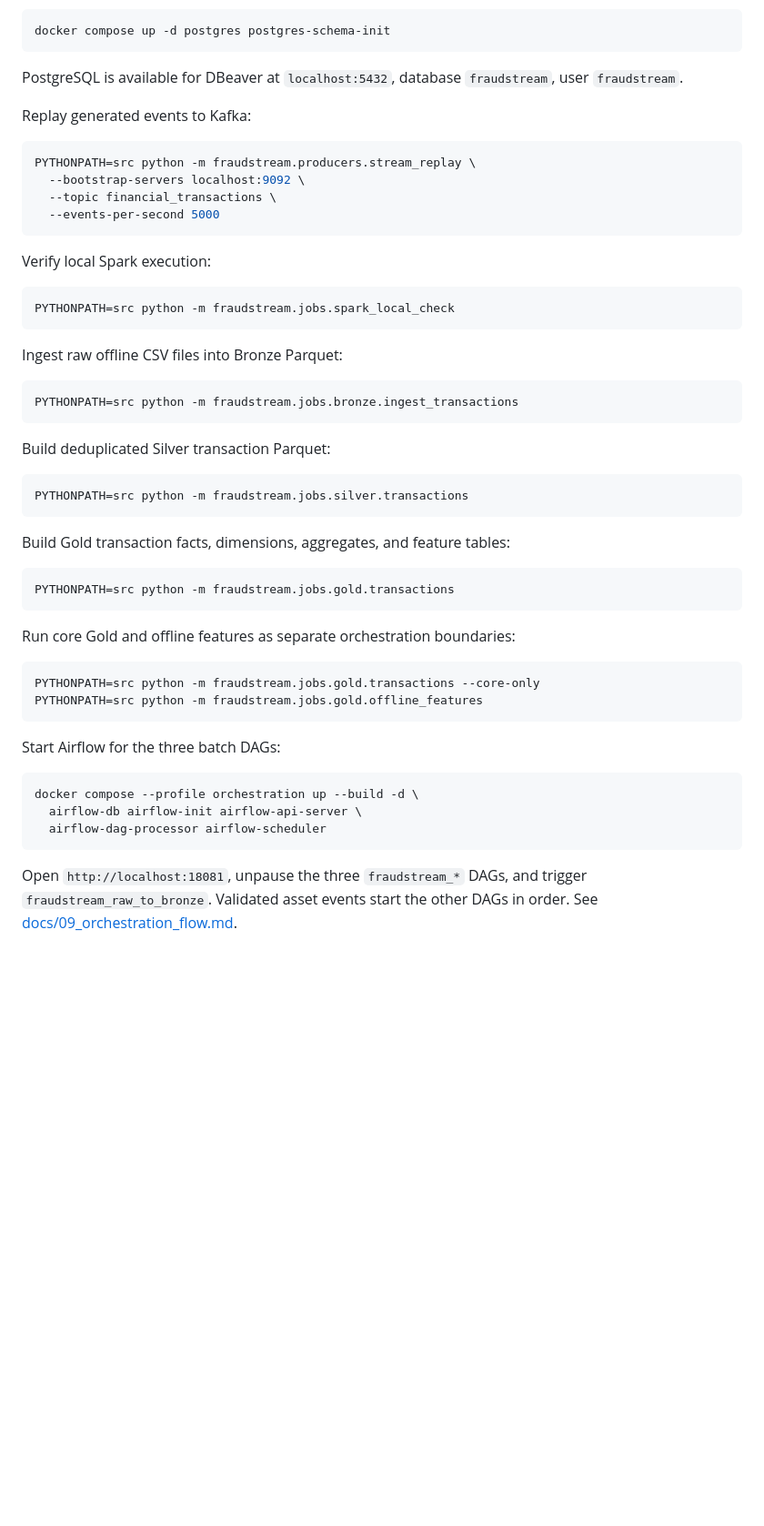
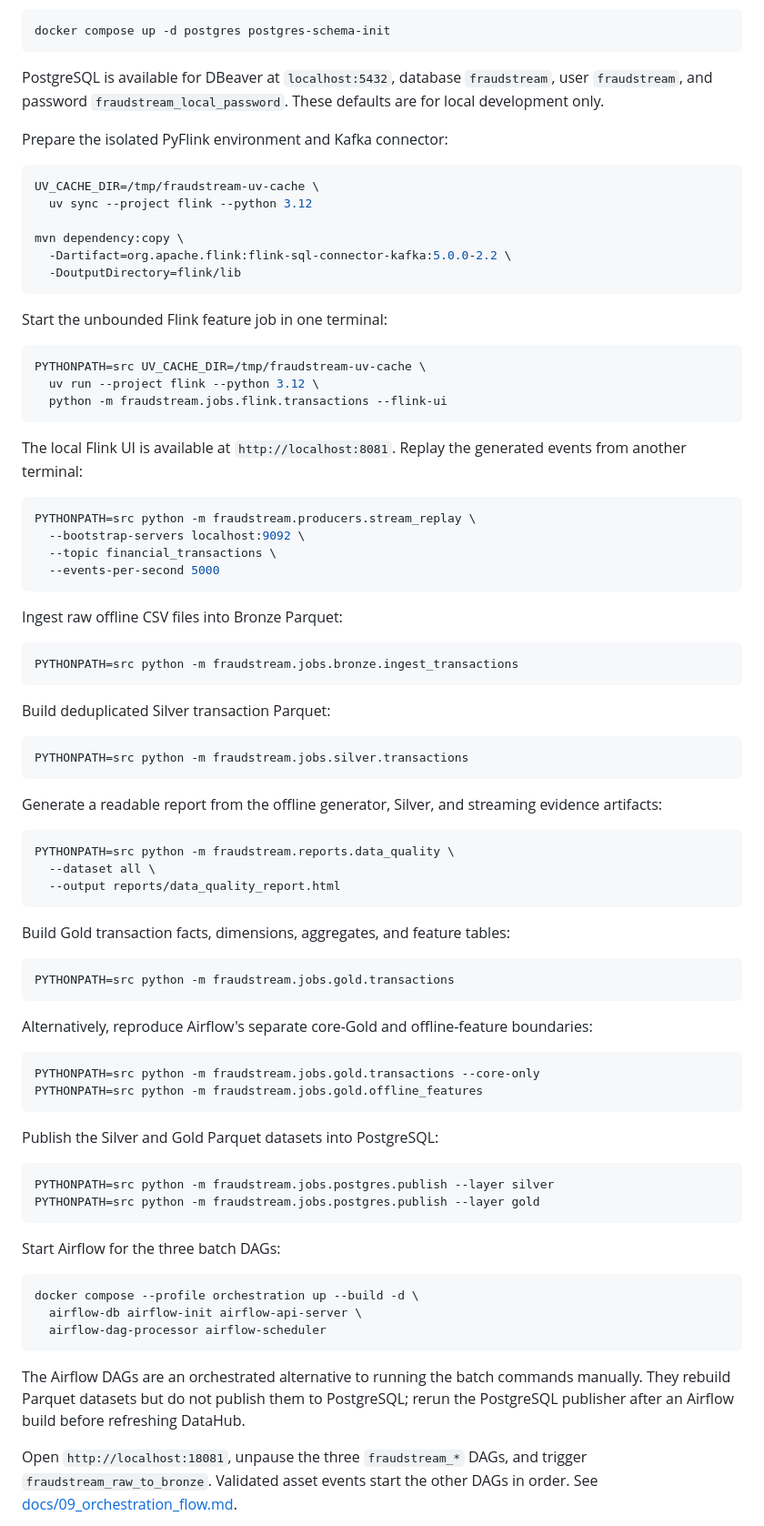
Before and after one commit to hiendat04/fraudstream, a Markdown page: README.md, the part around one of its changes. Shown at 91% size. GitHub-like rendering; blank space fills up the shorter version.

````diff
--- a/README.md
+++ b/README.md
@@ -197,21 +223,36 @@ docker compose up -d postgres postgres-schema-init
 ```
 
 PostgreSQL is available for DBeaver at `localhost:5432`, database
-`fraudstream`, user `fraudstream`.
+`fraudstream`, user `fraudstream`, and password
+`fraudstream_local_password`. These defaults are for local development only.
 
-Replay generated events to Kafka:
+Prepare the isolated PyFlink environment and Kafka connector:
+
+```bash
+UV_CACHE_DIR=/tmp/fraudstream-uv-cache \
+  uv sync --project flink --python 3.12
+
+mvn dependency:copy \
+  -Dartifact=org.apache.flink:flink-sql-connector-kafka:5.0.0-2.2 \
+  -DoutputDirectory=flink/lib
+```
+
+Start the unbounded Flink feature job in one terminal:
+
+```bash
+PYTHONPATH=src UV_CACHE_DIR=/tmp/fraudstream-uv-cache \
+  uv run --project flink --python 3.12 \
+  python -m fraudstream.jobs.flink.transactions --flink-ui
+```
+
+The local Flink UI is available at `http://localhost:8081`. Replay the generated
+events from another terminal:
 
 ```bash
 PYTHONPATH=src python -m fraudstream.producers.stream_replay \
   --bootstrap-servers localhost:9092 \
   --topic financial_transactions \
   --events-per-second 5000
-```
-
-Verify local Spark execution:
-
-```bash
-PYTHONPATH=src python -m fraudstream.jobs.spark_local_check
 ```
 
 Ingest raw offline CSV files into Bronze Parquet:
@@ -226,17 +267,34 @@ Build deduplicated Silver transaction Parquet:
 PYTHONPATH=src python -m fraudstream.jobs.silver.transactions
 ```
 
+Generate a readable report from the offline generator, Silver, and streaming
+evidence artifacts:
+
+```bash
+PYTHONPATH=src python -m fraudstream.reports.data_quality \
+  --dataset all \
+  --output reports/data_quality_report.html
+```
+
 Build Gold transaction facts, dimensions, aggregates, and feature tables:
 
 ```bash
 PYTHONPATH=src python -m fraudstream.jobs.gold.transactions
 ```
 
-Run core Gold and offline features as separate orchestration boundaries:
+Alternatively, reproduce Airflow's separate core-Gold and offline-feature
+boundaries:
 
 ```bash
 PYTHONPATH=src python -m fraudstream.jobs.gold.transactions --core-only
 PYTHONPATH=src python -m fraudstream.jobs.gold.offline_features
+```
+
+Publish the Silver and Gold Parquet datasets into PostgreSQL:
+
+```bash
+PYTHONPATH=src python -m fraudstream.jobs.postgres.publish --layer silver
+PYTHONPATH=src python -m fraudstream.jobs.postgres.publish --layer gold
 ```
 
 Start Airflow for the three batch DAGs:
@@ -246,6 +304,10 @@ docker compose --profile orchestration up --build -d \
   airflow-db airflow-init airflow-api-server \
   airflow-dag-processor airflow-scheduler
 ```
+
+The Airflow DAGs are an orchestrated alternative to running the batch commands
+manually. They rebuild Parquet datasets but do not publish them to PostgreSQL;
+rerun the PostgreSQL publisher after an Airflow build before refreshing DataHub.
 
 Open `http://localhost:18081`, unpause the three `fraudstream_*` DAGs, and
 trigger `fraudstream_raw_to_bronze`. Validated asset events start the other DAGs
````
Also changed, not shown: other parts of README.md (+85 -58 lines).
